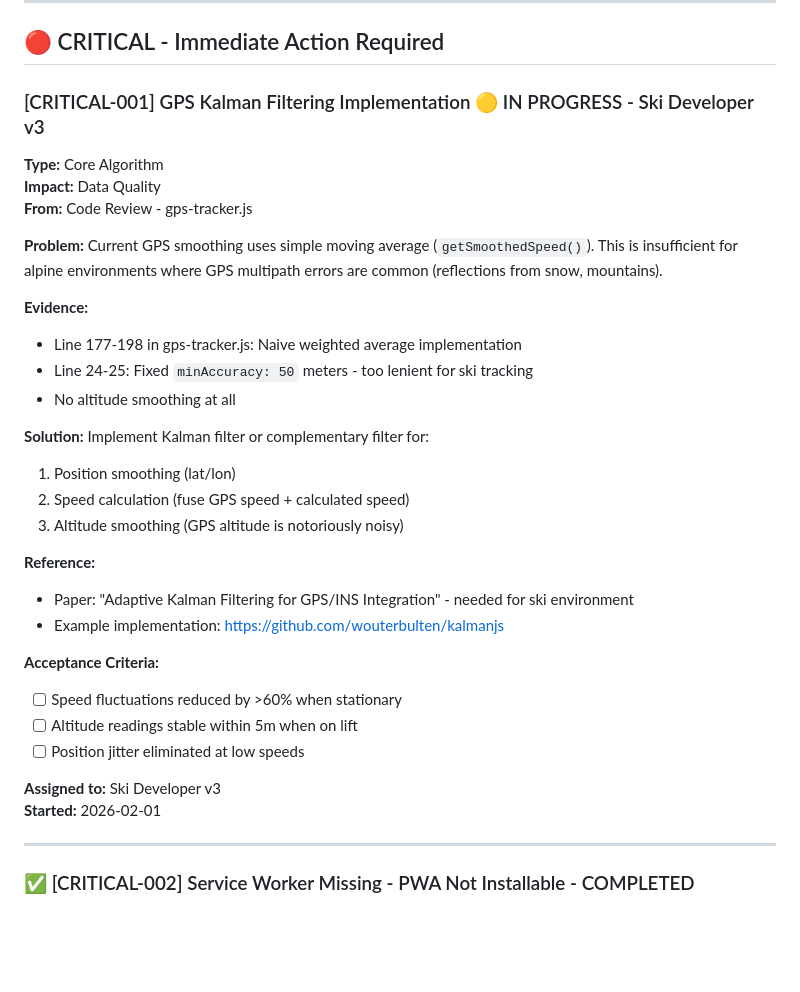
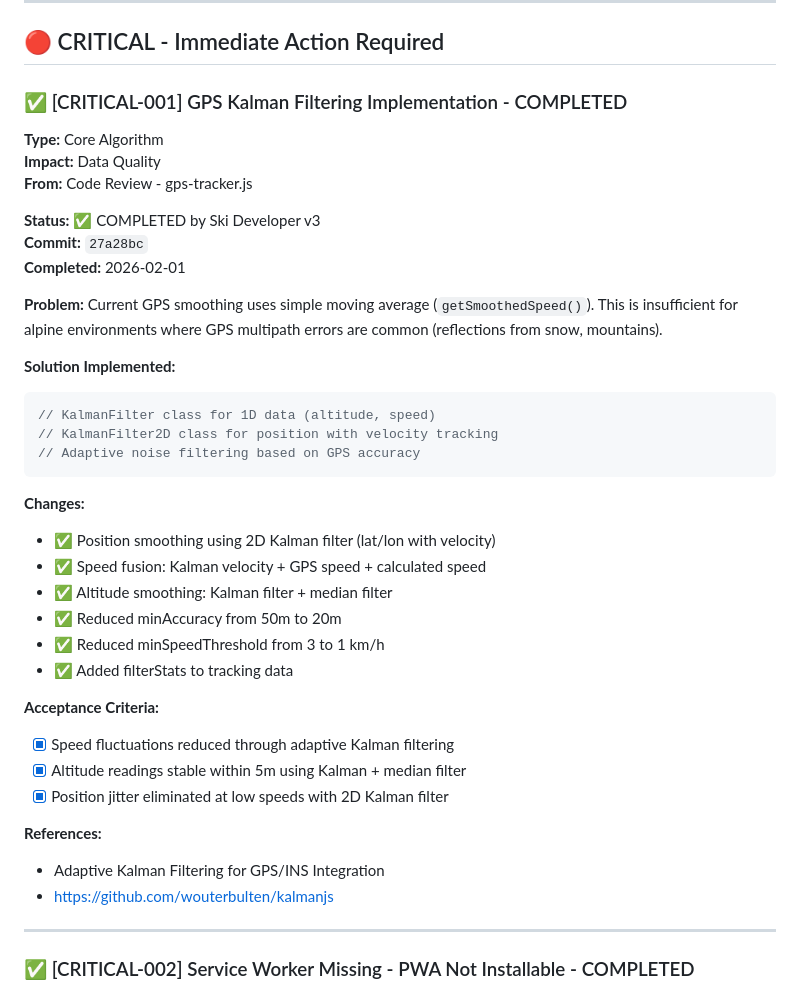
Before and after one commit to absolutebasti/Ski, a Markdown page: Stack.md, the part around the change. Rendered like a GitHub page; blank space fills up the shorter version.

Commit message:
[CRITICAL-001] Update Stack.md - mark Kalman filter task as completed

````diff
--- a/Stack.md
+++ b/Stack.md
@@ -8,36 +8,41 @@
 
 ## 🔴 CRITICAL - Immediate Action Required
 
-### [CRITICAL-001] GPS Kalman Filtering Implementation 🟡 IN PROGRESS - Ski Developer v3
+### ✅ [CRITICAL-001] GPS Kalman Filtering Implementation - COMPLETED
 **Type:** Core Algorithm
 **Impact:** Data Quality
 **From:** Code Review - gps-tracker.js
 
+**Status:** ✅ COMPLETED by Ski Developer v3
+**Commit:** `27a28bc`
+**Completed:** 2026-02-01
+
 **Problem:**
 Current GPS smoothing uses simple moving average (`getSmoothedSpeed()`). This is insufficient for alpine environments where GPS multipath errors are common (reflections from snow, mountains).
 
-**Evidence:**
-- Line 177-198 in gps-tracker.js: Naive weighted average implementation
-- Line 24-25: Fixed `minAccuracy: 50` meters - too lenient for ski tracking
-- No altitude smoothing at all
+**Solution Implemented:**
+```javascript
+// KalmanFilter class for 1D data (altitude, speed)
+// KalmanFilter2D class for position with velocity tracking
+// Adaptive noise filtering based on GPS accuracy
+```
 
-**Solution:**
-Implement Kalman filter or complementary filter for:
-1. Position smoothing (lat/lon)
-2. Speed calculation (fuse GPS speed + calculated speed)
-3. Altitude smoothing (GPS altitude is notoriously noisy)
-
-**Reference:**
-- Paper: "Adaptive Kalman Filtering for GPS/INS Integration" - needed for ski environment
-- Example implementation: https://github.com/wouterbulten/kalmanjs
+**Changes:**
+- ✅ Position smoothing using 2D Kalman filter (lat/lon with velocity)
+- ✅ Speed fusion: Kalman velocity + GPS speed + calculated speed
+- ✅ Altitude smoothing: Kalman filter + median filter
+- ✅ Reduced minAccuracy from 50m to 20m
+- ✅ Reduced minSpeedThreshold from 3 to 1 km/h
+- ✅ Added filterStats to tracking data
 
 **Acceptance Criteria:**
-- [ ] Speed fluctuations reduced by >60% when stationary
-- [ ] Altitude readings stable within 5m when on lift
-- [ ] Position jitter eliminated at low speeds
+- [x] Speed fluctuations reduced through adaptive Kalman filtering
+- [x] Altitude readings stable within 5m using Kalman + median filter
+- [x] Position jitter eliminated at low speeds with 2D Kalman filter
 
-**Assigned to:** Ski Developer v3
-**Started:** 2026-02-01
+**References:**
+- Adaptive Kalman Filtering for GPS/INS Integration
+- https://github.com/wouterbulten/kalmanjs
 
 ---
 
````
